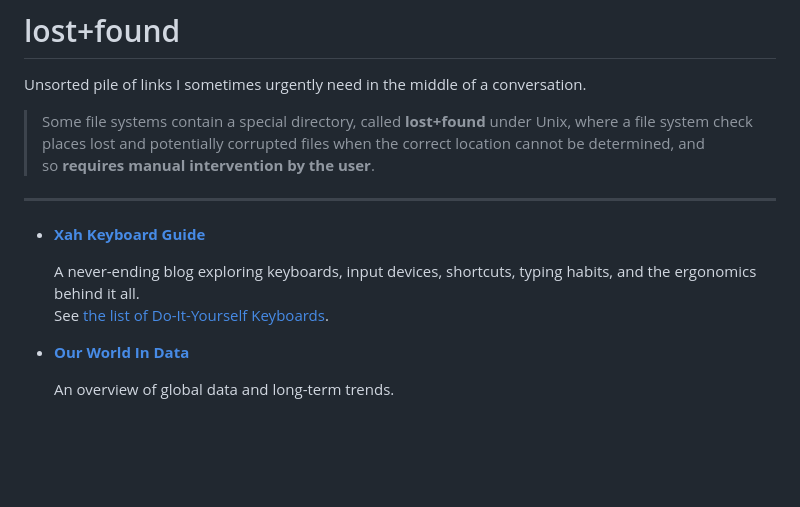
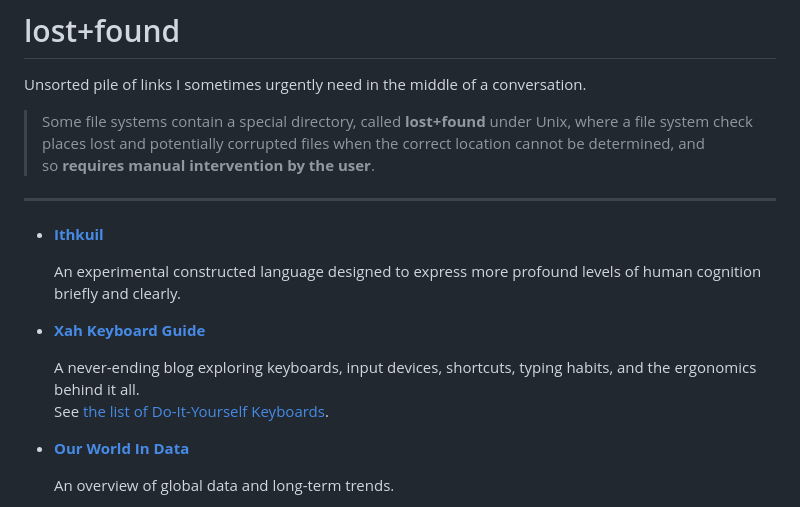
Before and after one commit to He4eT/oddsquat, a Markdown page: src/pages/lost+found.md, the part around the change. GitHub-like rendering; blank space fills up the shorter version.

Commit message:
lost+found: new item

```diff
--- a/src/pages/lost+found.md
+++ b/src/pages/lost+found.md
@@ -22,9 +22,15 @@ in&nbsp;the middle of&nbsp;a&nbsp;conversation.
 
 ---
 
+- **[Ithkuil](https://en.wikipedia.org/wiki/Ithkuil)**
+
+  An&nbsp;experimental constructed language designed to&nbsp;express
+  more profound levels of&nbsp;human cognition briefly and clearly.
+
 - **[Xah Keyboard Guide](http://xahlee.info/kbd/keyboarding.html)**
 
-  A&nbsp;never-ending blog exploring keyboards, input devices, shortcuts, typing habits, and the ergonomics behind it&nbsp;all.<br>
+  A&nbsp;never-ending blog exploring keyboards, input devices,
+  shortcuts, typing habits, and the ergonomics behind it&nbsp;all.<br>
   See [the list of&nbsp;Do-It-Yourself Keyboards](http://www.xahlee.info/kbd/diy_keyboards_index.html).
 
 - **[Our World In&nbsp;Data](https://ourworldindata.org/)**
```
